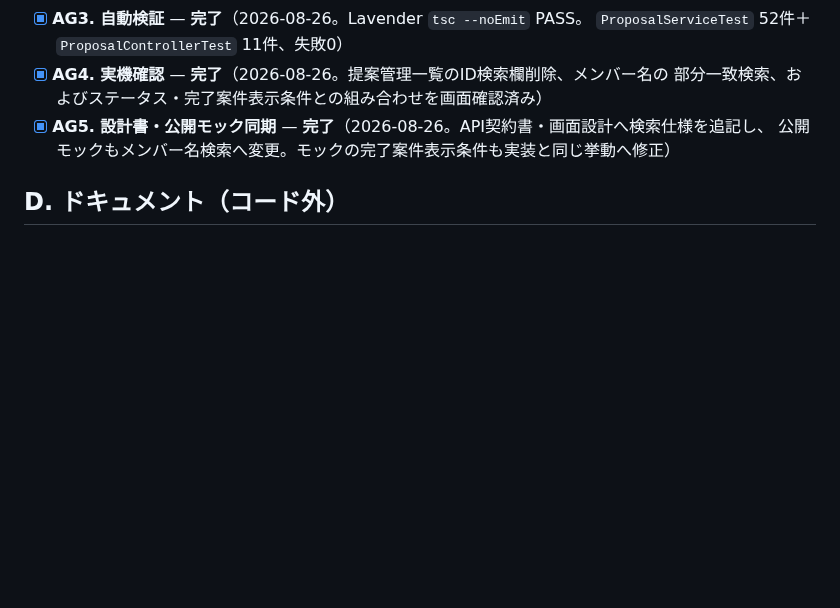
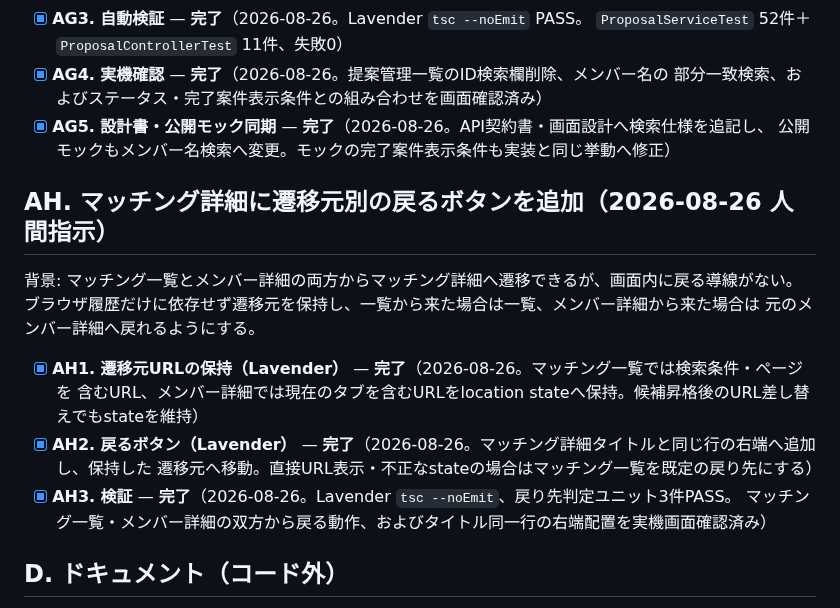
Before and after one commit to 2way-adachi/2way-ses-system, a Markdown page: docs/development/20260818_1758_fix-tasks.md, the part around the change. Drawn GitHub-style; blank space fills up the shorter version.

Commit message:
docs: マッチング詳細の戻る導線を記録

```diff
--- a/docs/development/20260818_1758_fix-tasks.md
+++ b/docs/development/20260818_1758_fix-tasks.md
@@ -1141,6 +1141,19 @@ Thymeの実装は `PersonnelService.fill` で氏名だけをLIKE検索してい
 - [x] **AG5. 設計書・公開モック同期** — **完了**（2026-08-26。API契約書・画面設計へ検索仕様を追記し、
   公開モックもメンバー名検索へ変更。モックの完了案件表示条件も実装と同じ挙動へ修正）
 
+## AH. マッチング詳細に遷移元別の戻るボタンを追加（2026-08-26 人間指示）
+
+背景: マッチング一覧とメンバー詳細の両方からマッチング詳細へ遷移できるが、画面内に戻る導線がない。
+ブラウザ履歴だけに依存せず遷移元を保持し、一覧から来た場合は一覧、メンバー詳細から来た場合は
+元のメンバー詳細へ戻れるようにする。
+
+- [x] **AH1. 遷移元URLの保持（Lavender）** — **完了**（2026-08-26。マッチング一覧では検索条件・ページを
+  含むURL、メンバー詳細では現在のタブを含むURLをlocation stateへ保持。候補昇格後のURL差し替えでもstateを維持）
+- [x] **AH2. 戻るボタン（Lavender）** — **完了**（2026-08-26。マッチング詳細タイトルと同じ行の右端へ追加し、保持した
+  遷移元へ移動。直接URL表示・不正なstateの場合はマッチング一覧を既定の戻り先にする）
+- [x] **AH3. 検証** — **完了**（2026-08-26。Lavender `tsc --noEmit`、戻り先判定ユニット3件PASS。
+  マッチング一覧・メンバー詳細の双方から戻る動作、およびタイトル同一行の右端配置を実機画面確認済み）
+
 ## D. ドキュメント（コード外）
 
 - [x] D1. [実装現状の記録](implementation-status.md)へ追記済み:
```
